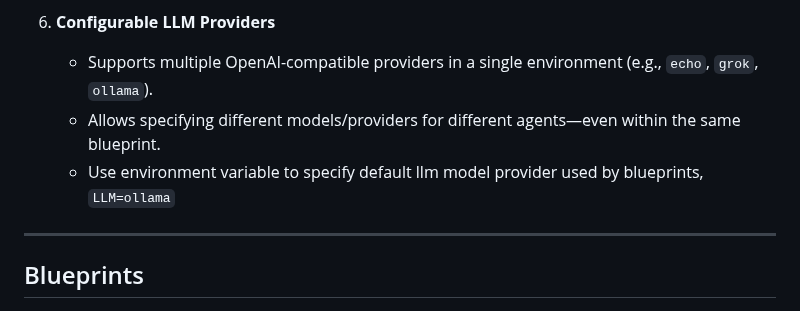
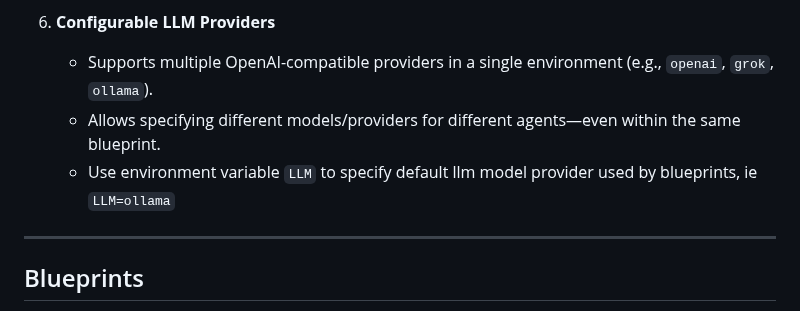
Before and after one commit to mkc909/open-swarm-mcp, a Markdown page: README.md, the part around one of its changes. Drawn GitHub-style.

Commit message:
docs: minor README.md DEVELOPMENT.md fixes

```diff
--- a/README.md
+++ b/README.md
@@ -49,9 +49,9 @@
      - **Note:** Most OpenAI API-compatible applications will ignore the `sender` field by default and not display the agent name. Custom UI or logic is required to utilise and present this information.
 
 6. **Configurable LLM Providers**
-   - Supports multiple OpenAI-compatible providers in a single environment (e.g., `echo`, `grok`, `ollama`).
+   - Supports multiple OpenAI-compatible providers in a single environment (e.g., `openai`, `grok`, `ollama`).
    - Allows specifying different models/providers for different agents—even within the same blueprint.
-   - Use environment variable to specify default llm model provider used by blueprints, `LLM=ollama`
+   - Use environment variable `LLM` to specify default llm model provider used by blueprints, ie `LLM=ollama`
 
 ---
 
```
Also changed, not shown: other parts of README.md (+0 -1 lines), DEVELOPMENT.md (+2 -2 lines).
